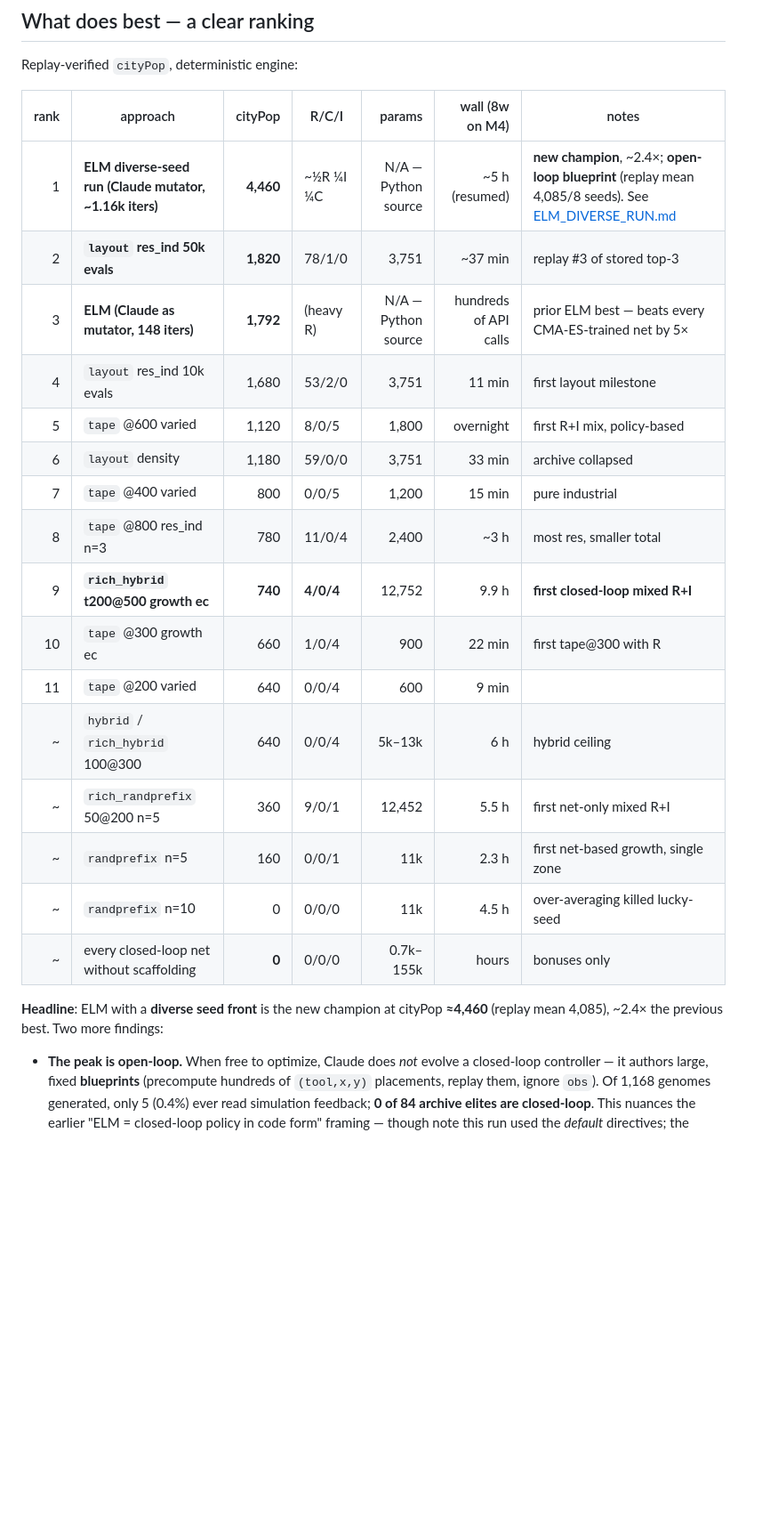
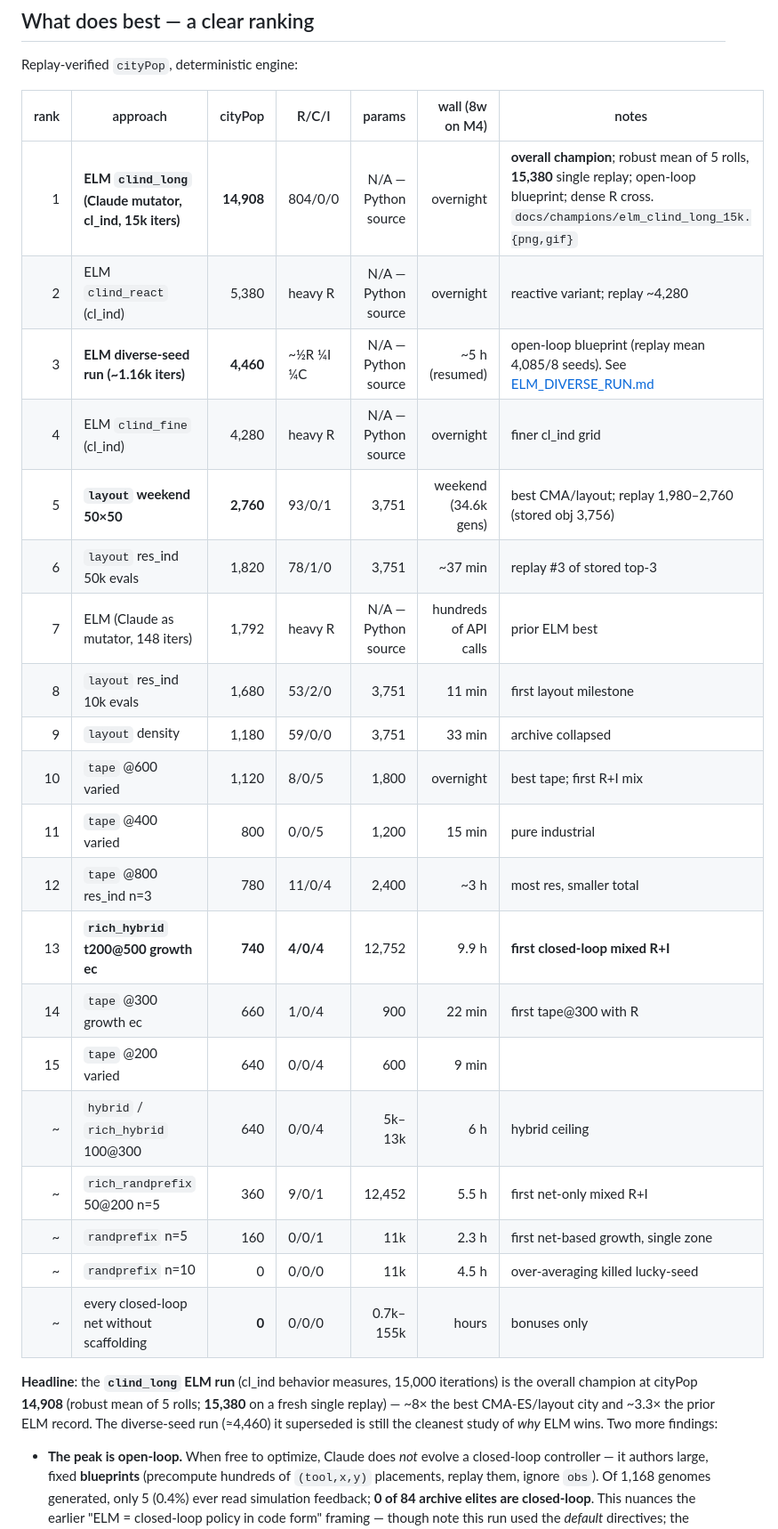
Before and after one commit to togelius/slimcity, a Markdown page: SUMMARY.md, the part around one of its changes. Shown at 89% size. Rendered like a GitHub page; blank space fills up the shorter version.

```diff
--- a/SUMMARY.md
+++ b/SUMMARY.md
@@ -23,25 +23,32 @@ Replay-verified `cityPop`, deterministic engine:
 
 | rank | approach | cityPop | R/C/I | params | wall (8w on M4) | notes |
 |---:|---|---:|---|---:|---:|---|
-| 1 | **ELM diverse-seed run (Claude mutator, ~1.16k iters)** | **4,460** | ~½R ¼I ¼C | N/A — Python source | ~5 h (resumed) | **new champion**, ~2.4×; **open-loop blueprint** (replay mean 4,085/8 seeds). See [ELM_DIVERSE_RUN.md](ELM_DIVERSE_RUN.md) |
-| 2 | **`layout` res_ind 50k evals** | **1,820** | 78/1/0 | 3,751 | ~37 min | replay #3 of stored top-3 |
-| 3 | **ELM (Claude as mutator, 148 iters)** | **1,792** | (heavy R) | N/A — Python source | hundreds of API calls | prior ELM best — beats every CMA-ES-trained net by 5× |
-| 4 | `layout` res_ind 10k evals | 1,680 | 53/2/0 | 3,751 | 11 min | first layout milestone |
-| 5 | `tape` @600 varied | 1,120 | 8/0/5 | 1,800 | overnight | first R+I mix, policy-based |
-| 6 | `layout` density | 1,180 | 59/0/0 | 3,751 | 33 min | archive collapsed |
-| 7 | `tape` @400 varied | 800 | 0/0/5 | 1,200 | 15 min | pure industrial |
-| 8 | `tape` @800 res_ind n=3 | 780 | 11/0/4 | 2,400 | ~3 h | most res, smaller total |
-| 9 | **`rich_hybrid` t200@500 growth ec** | **740** | **4/0/4** | 12,752 | 9.9 h | **first closed-loop mixed R+I** |
-| 10 | `tape` @300 growth ec | 660 | 1/0/4 | 900 | 22 min | first tape@300 with R |
-| 11 | `tape` @200 varied | 640 | 0/0/4 | 600 | 9 min | |
+| 1 | **ELM `clind_long` (Claude mutator, cl_ind, 15k iters)** | **14,908** | 804/0/0 | N/A — Python source | overnight | **overall champion**; robust mean of 5 rolls, **15,380** single replay; open-loop blueprint; dense R cross. `docs/champions/elm_clind_long_15k.{png,gif}` |
+| 2 | ELM `clind_react` (cl_ind) | 5,380 | heavy R | N/A — Python source | overnight | reactive variant; replay ~4,280 |
+| 3 | **ELM diverse-seed run (~1.16k iters)** | **4,460** | ~½R ¼I ¼C | N/A — Python source | ~5 h (resumed) | open-loop blueprint (replay mean 4,085/8 seeds). See [ELM_DIVERSE_RUN.md](ELM_DIVERSE_RUN.md) |
+| 4 | ELM `clind_fine` (cl_ind) | 4,280 | heavy R | N/A — Python source | overnight | finer cl_ind grid |
+| 5 | **`layout` weekend 50×50** | **2,760** | 93/0/1 | 3,751 | weekend (34.6k gens) | best CMA/layout; replay 1,980–2,760 (stored obj 3,756) |
+| 6 | `layout` res_ind 50k evals | 1,820 | 78/1/0 | 3,751 | ~37 min | replay #3 of stored top-3 |
+| 7 | ELM (Claude as mutator, 148 iters) | 1,792 | heavy R | N/A — Python source | hundreds of API calls | prior ELM best |
+| 8 | `layout` res_ind 10k evals | 1,680 | 53/2/0 | 3,751 | 11 min | first layout milestone |
+| 9 | `layout` density | 1,180 | 59/0/0 | 3,751 | 33 min | archive collapsed |
+| 10 | `tape` @600 varied | 1,120 | 8/0/5 | 1,800 | overnight | best tape; first R+I mix |
+| 11 | `tape` @400 varied | 800 | 0/0/5 | 1,200 | 15 min | pure industrial |
+| 12 | `tape` @800 res_ind n=3 | 780 | 11/0/4 | 2,400 | ~3 h | most res, smaller total |
+| 13 | **`rich_hybrid` t200@500 growth ec** | **740** | **4/0/4** | 12,752 | 9.9 h | **first closed-loop mixed R+I** |
+| 14 | `tape` @300 growth ec | 660 | 1/0/4 | 900 | 22 min | first tape@300 with R |
+| 15 | `tape` @200 varied | 640 | 0/0/4 | 600 | 9 min | |
 | ~ | `hybrid` / `rich_hybrid` 100@300 | 640 | 0/0/4 | 5k–13k | 6 h | hybrid ceiling |
 | ~ | `rich_randprefix` 50@200 n=5 | 360 | 9/0/1 | 12,452 | 5.5 h | first net-only mixed R+I |
 | ~ | `randprefix` n=5 | 160 | 0/0/1 | 11k | 2.3 h | first net-based growth, single zone |
 | ~ | `randprefix` n=10 | 0 | 0/0/0 | 11k | 4.5 h | over-averaging killed lucky-seed |
 | ~ | every closed-loop net without scaffolding | **0** | 0/0/0 | 0.7k–155k | hours | bonuses only |
 
-**Headline**: ELM with a **diverse seed front** is the new champion at cityPop
-**≈4,460** (replay mean 4,085), ~2.4× the previous best. Two more findings:
+**Headline**: the **`clind_long` ELM run** (cl_ind behavior measures, 15,000
+iterations) is the overall champion at cityPop **14,908** (robust mean of 5
+rolls; **15,380** on a fresh single replay) — ~8× the best CMA-ES/layout city
+and ~3.3× the prior ELM record. The diverse-seed run (≈4,460) it superseded is
+still the cleanest study of *why* ELM wins. Two more findings:
 
 - **The peak is open-loop.** When free to optimize, Claude does *not* evolve a
   closed-loop controller — it authors large, fixed **blueprints** (precompute
```
Also changed, not shown: other parts of SUMMARY.md (+2 -2 lines), RESULTS.md (+22 -10 lines).
